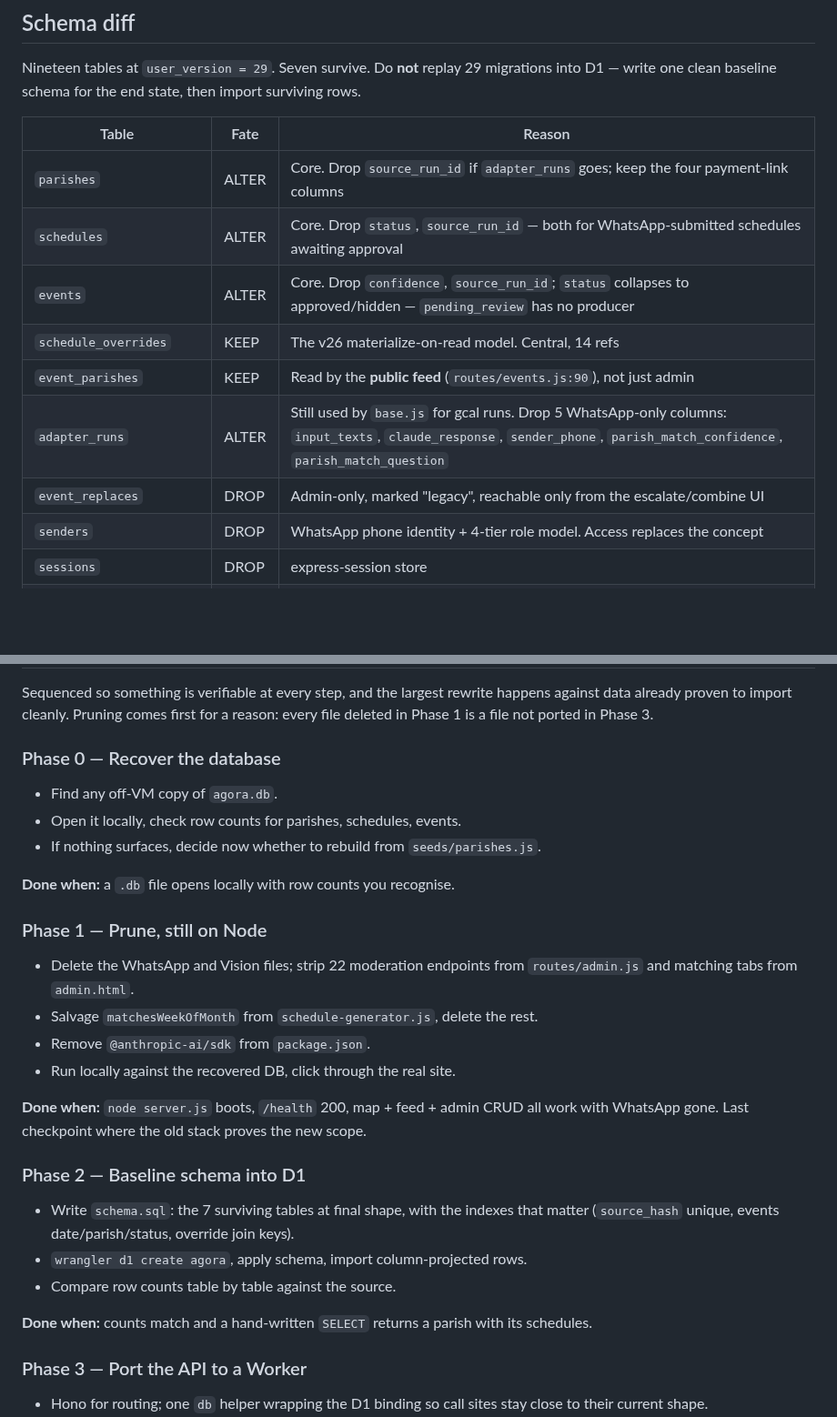
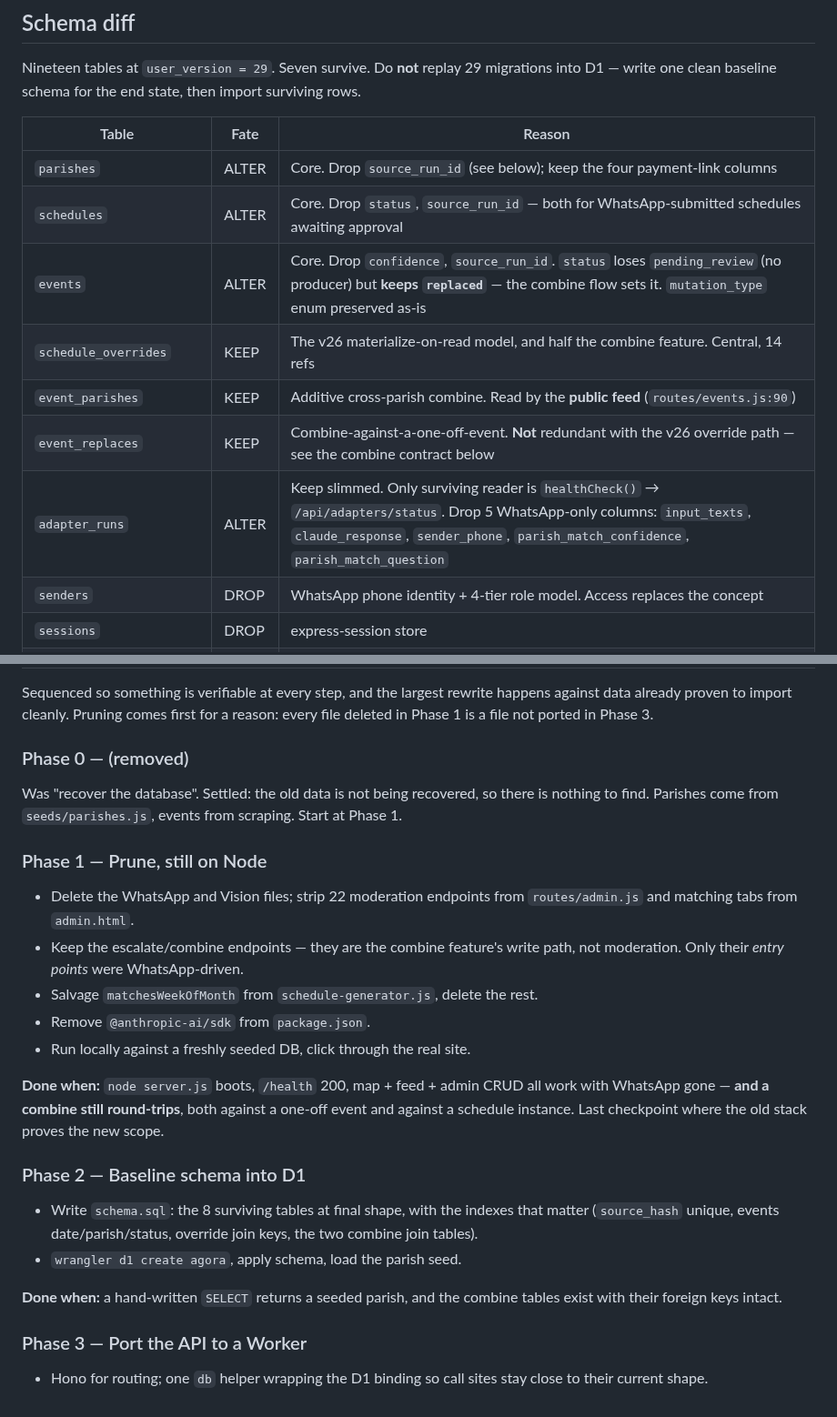
Before and after one commit to kvnpt/agora, a Markdown page: docs/cloudflare-migration.md, 2 parts joined by grey strips. Shown at 91% size. Rendered like a GitHub page; blank space fills up the shorter version.

```diff
--- a/docs/cloudflare-migration.md
+++ b/docs/cloudflare-migration.md
@@ -70,13 +71,13 @@ into D1 — write one clean baseline schema for the end state, then import survi
 
 | Table | Fate | Reason |
 |---|---|---|
-| `parishes` | ALTER | Core. Drop `source_run_id` if `adapter_runs` goes; keep the four payment-link columns |
+| `parishes` | ALTER | Core. Drop `source_run_id` (see below); keep the four payment-link columns |
 | `schedules` | ALTER | Core. Drop `status`, `source_run_id` — both for WhatsApp-submitted schedules awaiting approval |
-| `events` | ALTER | Core. Drop `confidence`, `source_run_id`; `status` collapses to approved/hidden — `pending_review` has no producer |
-| `schedule_overrides` | KEEP | The v26 materialize-on-read model. Central, 14 refs |
-| `event_parishes` | KEEP | Read by the **public feed** (`routes/events.js:90`), not just admin |
-| `adapter_runs` | ALTER | Still used by `base.js` for gcal runs. Drop 5 WhatsApp-only columns: `input_texts`, `claude_response`, `sender_phone`, `parish_match_confidence`, `parish_match_question` |
-| `event_replaces` | DROP | Admin-only, marked "legacy", reachable only from the escalate/combine UI |
+| `events` | ALTER | Core. Drop `confidence`, `source_run_id`. `status` loses `pending_review` (no producer) but **keeps `replaced`** — the combine flow sets it. `mutation_type` enum preserved as-is |
+| `schedule_overrides` | KEEP | The v26 materialize-on-read model, and half the combine feature. Central, 14 refs |
+| `event_parishes` | KEEP | Additive cross-parish combine. Read by the **public feed** (`routes/events.js:90`) |
+| `event_replaces` | KEEP | Combine-against-a-one-off-event. **Not** redundant with the v26 override path — see the combine contract below |
+| `adapter_runs` | ALTER | Keep slimmed. Only surviving reader is `healthCheck()` → `/api/adapters/status`. Drop 5 WhatsApp-only columns: `input_texts`, `claude_response`, `sender_phone`, `parish_match_confidence`, `parish_match_question` |
 | `senders` | DROP | WhatsApp phone identity + 4-tier role model. Access replaces the concept |
 | `sessions` | DROP | express-session store |
 | `admin_magic_tokens` | DROP | Magic links delivered over WhatsApp |
@@ -170,33 +192,35 @@ Sequenced so something is verifiable at every step, and the largest rewrite happ
 against data already proven to import cleanly. Pruning comes first for a reason: every
 file deleted in Phase 1 is a file not ported in Phase 3.
 
-### Phase 0 — Recover the database
+### Phase 0 — (removed)
 
-- Find any off-VM copy of `agora.db`.
-- Open it locally, check row counts for parishes, schedules, events.
-- If nothing surfaces, decide now whether to rebuild from `seeds/parishes.js`.
-
-**Done when:** a `.db` file opens locally with row counts you recognise.
+Was "recover the database". Settled: the old data is not being recovered, so there is
+nothing to find. Parishes come from `seeds/parishes.js`, events from scraping. Start at
+Phase 1.
 
 ### Phase 1 — Prune, still on Node
 
 - Delete the WhatsApp and Vision files; strip 22 moderation endpoints from
   `routes/admin.js` and matching tabs from `admin.html`.
+- Keep the escalate/combine endpoints — they are the combine feature's write path, not
+  moderation. Only their *entry points* were WhatsApp-driven.
 - Salvage `matchesWeekOfMonth` from `schedule-generator.js`, delete the rest.
 - Remove `@anthropic-ai/sdk` from `package.json`.
-- Run locally against the recovered DB, click through the real site.
+- Run locally against a freshly seeded DB, click through the real site.
 
 **Done when:** `node server.js` boots, `/health` 200, map + feed + admin CRUD all work
-with WhatsApp gone. Last checkpoint where the old stack proves the new scope.
+with WhatsApp gone — **and a combine still round-trips**, both against a one-off event
+and against a schedule instance. Last checkpoint where the old stack proves the new scope.
 
 ### Phase 2 — Baseline schema into D1
 
-- Write `schema.sql`: the 7 surviving tables at final shape, with the indexes that
-  matter (`source_hash` unique, events date/parish/status, override join keys).
-- `wrangler d1 create agora`, apply schema, import column-projected rows.
-- Compare row counts table by table against the source.
+- Write `schema.sql`: the 8 surviving tables at final shape, with the indexes that
+  matter (`source_hash` unique, events date/parish/status, override join keys, the two
+  combine join tables).
+- `wrangler d1 create agora`, apply schema, load the parish seed.
 
-**Done when:** counts match and a hand-written `SELECT` returns a parish with its schedules.
+**Done when:** a hand-written `SELECT` returns a seeded parish, and the combine tables
+exist with their foreign keys intact.
 
 ### Phase 3 — Port the API to a Worker
 
```
Also changed, not shown: other parts of docs/cloudflare-migration.md (+86 -31 lines).
